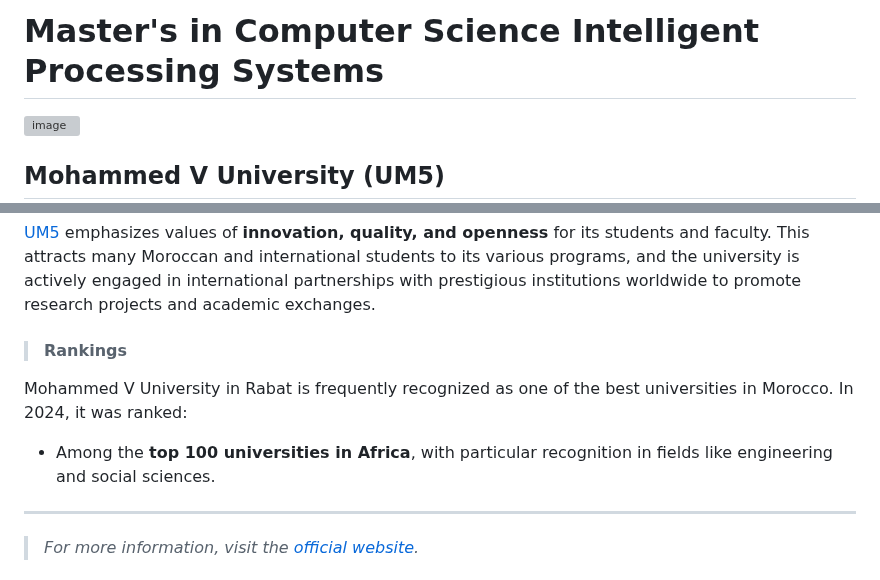
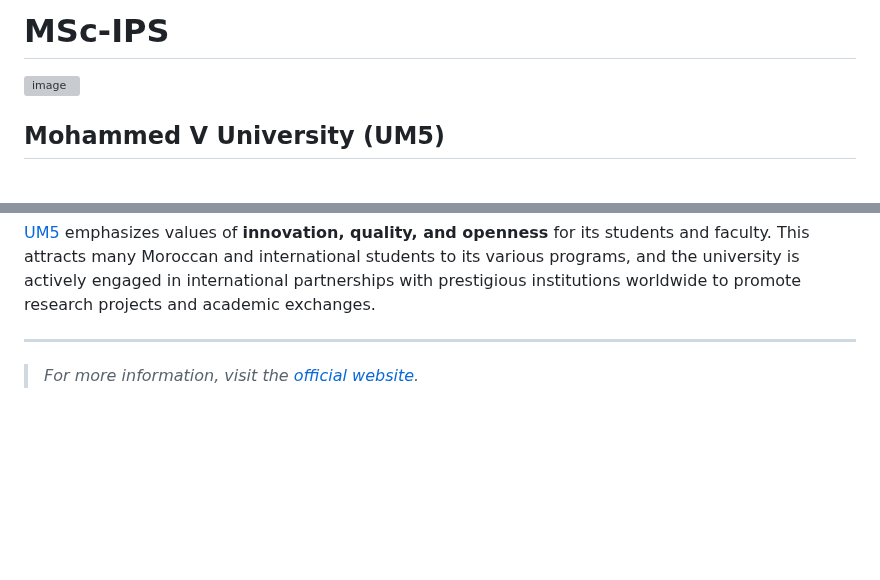
Before and after one commit to aelmah/MSc-IPS, a Markdown page: README.md, 2 parts joined by grey strips. GitHub-like rendering; blank space fills up the shorter version; grey boxes are pictures that could not be loaded.

```diff
--- a/README.md
+++ b/README.md
@@ -1,4 +1,4 @@
-# Master's in Computer Science Intelligent Processing Systems
+# MSc-IPS
 ![image](https://github.com/almasstudyjourney/MSc-Artficial-Intelligence-and-Data-Science-IPS/blob/main/Msc%20Banner.png)
 
 ## Mohammed V University (UM5)
@@ -20,12 +20,6 @@ The university offers a wide range of programs from undergraduate to doctoral le
 > #### Values and Mission
 
 [UM5](http://www.um5.ac.ma/um5/node/1001) emphasizes values of **innovation, quality, and openness** for its students and faculty. This attracts many Moroccan and international students to its various programs, and the university is actively engaged in international partnerships with prestigious institutions worldwide to promote research projects and academic exchanges.
-
-> #### Rankings
-
-Mohammed V University in Rabat is frequently recognized as one of the best universities in Morocco. In 2024, it was ranked:
-
-- Among the **top 100 universities in Africa**, with particular recognition in fields like engineering and social sciences.
 
 ---
 
```
